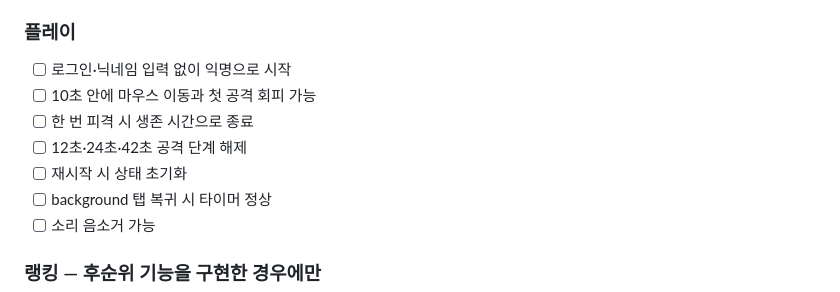
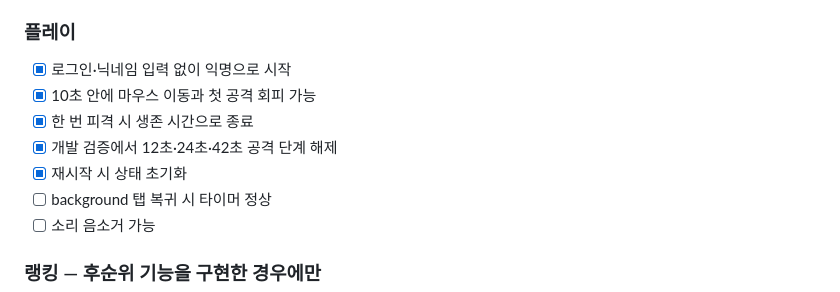
Before and after one commit to JIwongeun/codex-game, a Markdown page: docs/DELIVERY.md, the part around the change. Rendered like a GitHub page.

```diff
--- a/docs/DELIVERY.md
+++ b/docs/DELIVERY.md
@@ -111,11 +111,11 @@
 
 ### 플레이
 
-- [ ] 로그인·닉네임 입력 없이 익명으로 시작
-- [ ] 10초 안에 마우스 이동과 첫 공격 회피 가능
-- [ ] 한 번 피격 시 생존 시간으로 종료
-- [ ] 12초·24초·42초 공격 단계 해제
-- [ ] 재시작 시 상태 초기화
+- [x] 로그인·닉네임 입력 없이 익명으로 시작
+- [x] 10초 안에 마우스 이동과 첫 공격 회피 가능
+- [x] 한 번 피격 시 생존 시간으로 종료
+- [x] 개발 검증에서 12초·24초·42초 공격 단계 해제
+- [x] 재시작 시 상태 초기화
 - [ ] background 탭 복귀 시 타이머 정상
 - [ ] 소리 음소거 가능
 
```
Also changed, not shown: docs/WORKLOG.md (+5 -4 lines).
